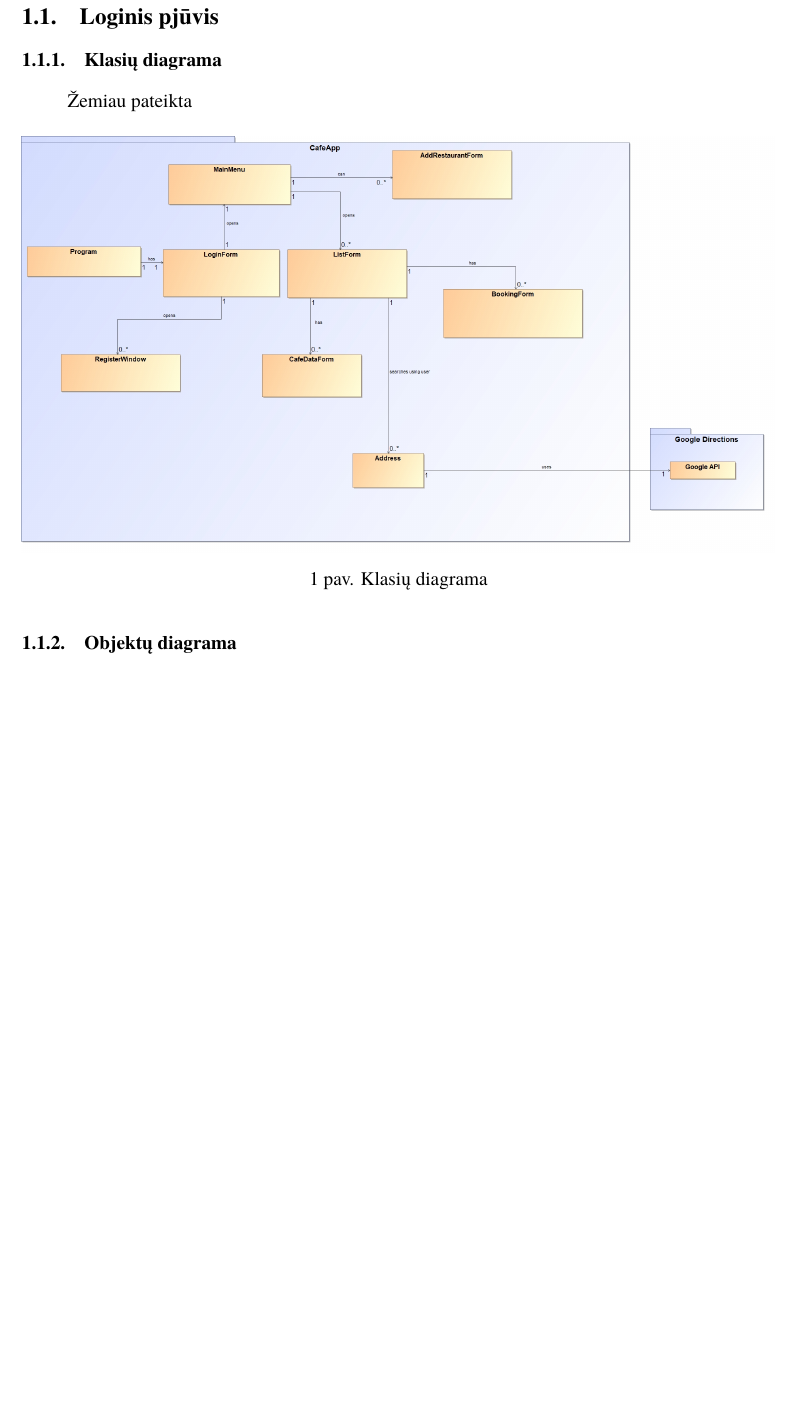
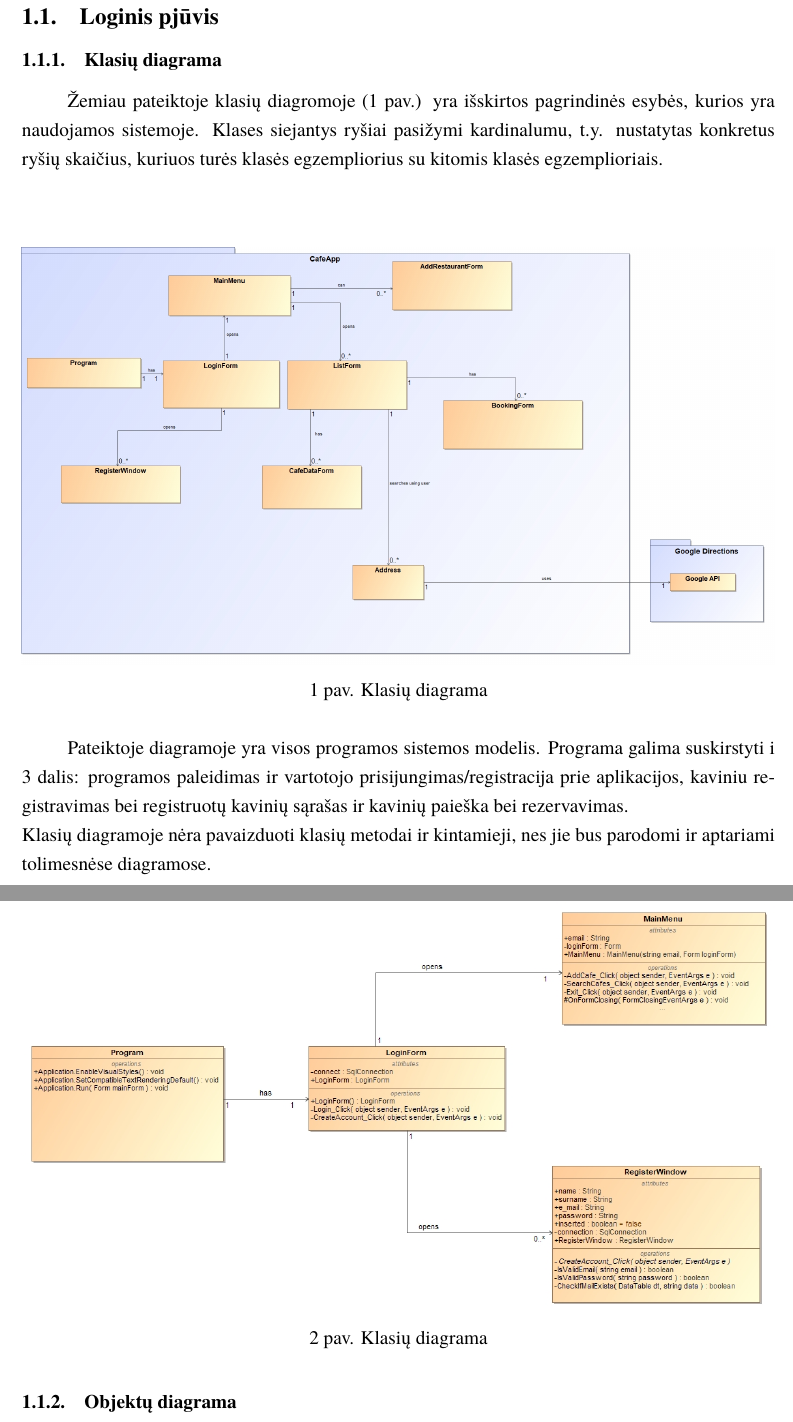
Before and after one commit to PauliusGrigaliunas/Documentation, a LaTeX document (Latex/kursinis.tex): part of page 5 of 12 before the commit and two parts of pages 5 and 6 of 13 after it, the two joined at a grey line, cut so that both start at the same text, the shorter picture padded with empty space. Compiled offline with XeLaTeX; a missing font is replaced by an installed copy or a similar font.

Commit message:
more text

```diff
--- a/Latex/kursinis.tex
+++ b/Latex/kursinis.tex
@@ -131,7 +131,9 @@ tekstas
 %KLASIU DIAGRAMA
 \subsubsection{Klasių diagrama}
 
-Žemiau pateikta
+Žemiau pateiktoje klasių diagromoje (1 pav.) yra išskirtos pagrindinės esybės, kurios yra naudojamos sistemoje. Klases siejantys ryšiai pasižymi kardinalumu, t.y. nustatytas konkretus ryšių skaičius, kuriuos turės klasės egzempliorius su kitomis klasės egzemplioriais.
+\newline
+\newline
 
 
 \begin{figure}[H]
@@ -140,6 +142,18 @@ tekstas
     \caption{Klasių diagrama}
     \label{img:Model}
 \end{figure}
+
+Pateiktoje diagramoje yra visos programos sistemos modelis. Programa galima suskirstyti i 3 dalis: programos paleidimas ir vartotojo prisijungimas/registracija prie aplikacijos, kaviniu registravimas bei registruotų kavinių sąrašas ir kavinių paieška bei rezervavimas. \\
+Klasių diagramoje nėra pavaizduoti klasių metodai ir kintamieji, nes jie bus parodomi ir aptariami tolimesnėse diagramose.
+\pagebreak
+
+\begin{figure}[H]
+    \centering
+    \includegraphics[width=\textwidth,height=\textheight,keepaspectratio]{img/Program_LoginForm_Register_MainMenu}
+    \caption{Klasių diagrama}
+    \label{img:Program_LoginForm_Register_MainMenu}
+\end{figure}
+
 %OBJEKTU DIAGRAMA
 \subsubsection{Objektų diagrama}
 
```
Also changed, not shown: Latex/img/Object diagram.jpg, Latex/kursinis.pdf, 3 other files.
